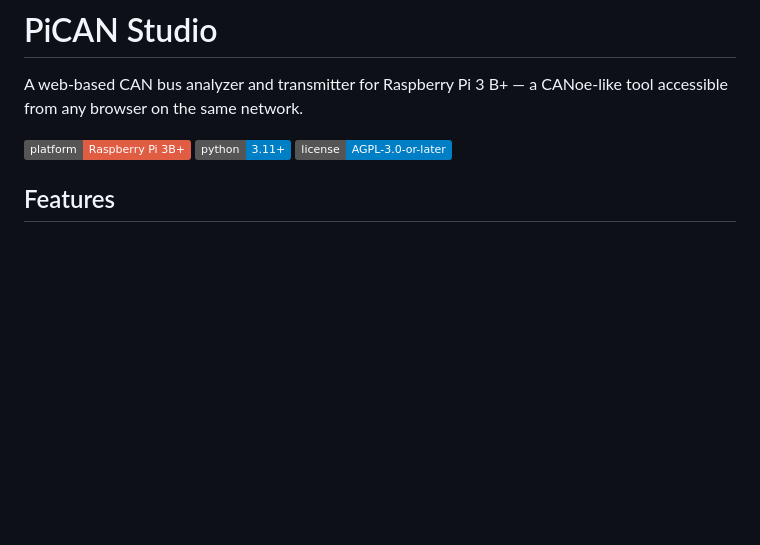
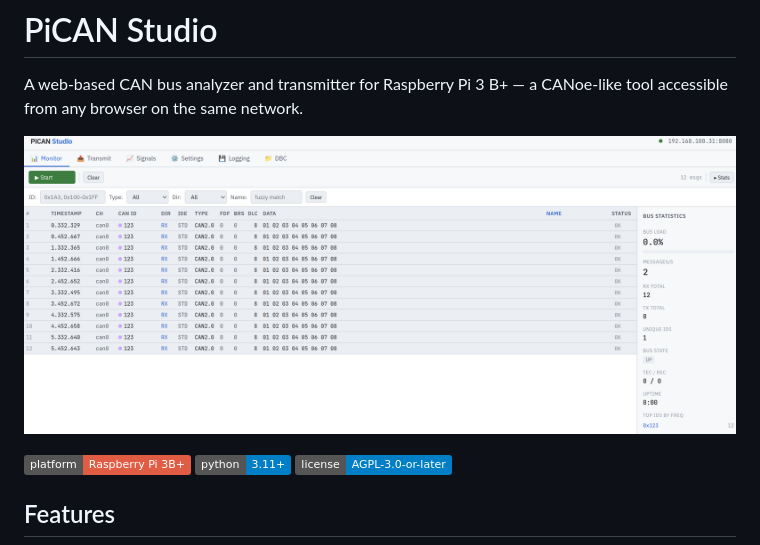
Before and after one commit to Marius-U/pican, a Markdown page: README.md, the part around the change. GitHub-like rendering; pictures changed too: img/monitor.png (added); badges without logos; blank space fills up the shorter version.

Commit message:
Add monitor snapshot to readme file.

```diff
--- a/README.md
+++ b/README.md
@@ -1,6 +1,8 @@
 # PiCAN Studio
 
 A web-based CAN bus analyzer and transmitter for Raspberry Pi 3 B+ — a CANoe-like tool accessible from any browser on the same network.
+
+![Monitor screenshot](img/monitor.png)
 
 ![PiCAN Studio](https://img.shields.io/badge/platform-Raspberry%20Pi%203B%2B-red) ![Python](https://img.shields.io/badge/python-3.11%2B-blue) ![License](https://img.shields.io/badge/license-AGPL--3.0--or--later-blue)
 
```
